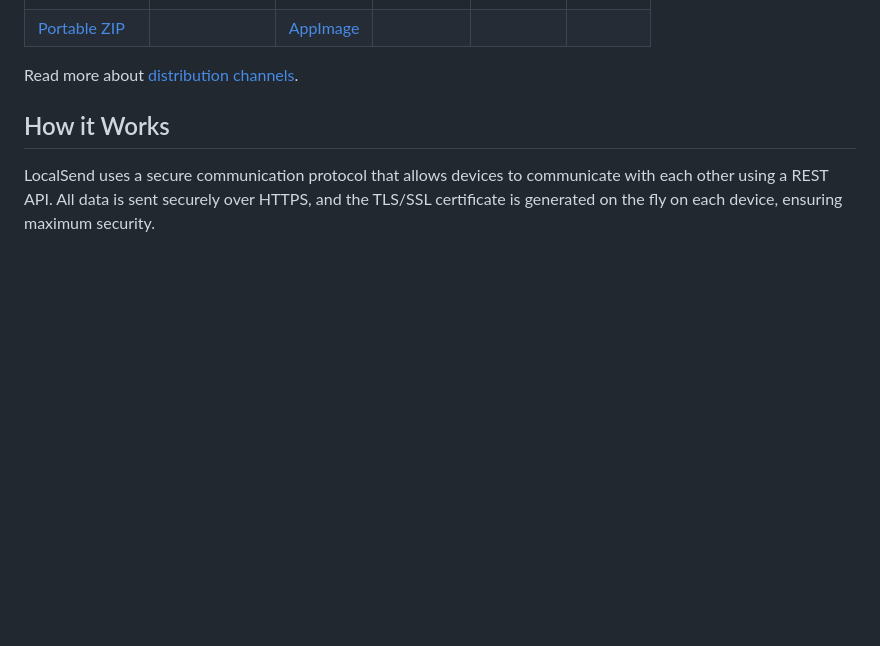
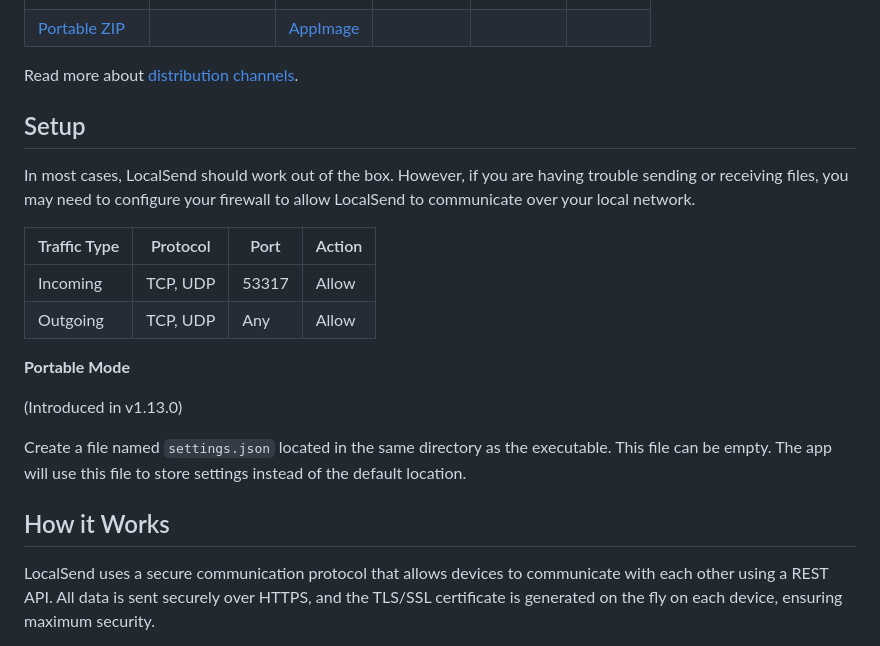
Before and after one commit to never88gone/localsend_never88gone, a Markdown page: README.md, the part around the change. Drawn GitHub-style; blank space fills up the shorter version.

Commit message:
docs: update readme

```diff
--- a/README.md
+++ b/README.md
@@ -66,6 +66,23 @@ Read more about [distribution channels][].
 [nixos]: https://search.nixos.org/packages?show=localsend
 [latest]: https://github.com/localsend/localsend/releases/latest
 [distribution channels]: https://github.com/localsend/localsend/blob/main/CONTRIBUTING.md#distribution
+
+## Setup
+
+In most cases, LocalSend should work out of the box. However, if you are having trouble sending or receiving files, you may need to configure your firewall to allow LocalSend to communicate over your local network.
+
+| Traffic Type | Protocol | Port  | Action |
+|--------------|----------|-------|--------|
+| Incoming     | TCP, UDP | 53317 | Allow  |
+| Outgoing     | TCP, UDP | Any   | Allow  |
+
+**Portable Mode**
+
+(Introduced in v1.13.0)
+
+Create a file named `settings.json` located in the same directory as the executable.
+This file can be empty.
+The app will use this file to store settings instead of the default location.
 
 ## How it Works
 
```
